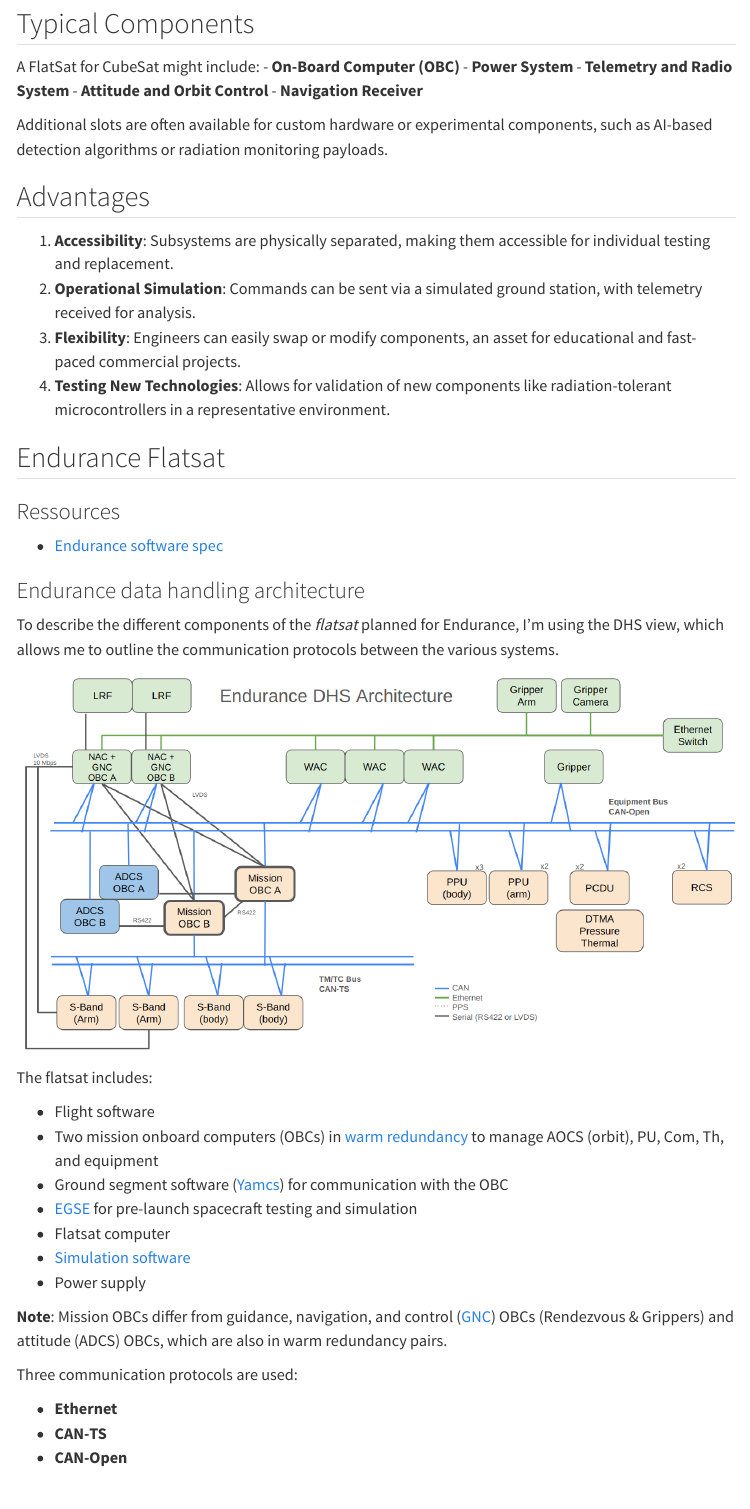
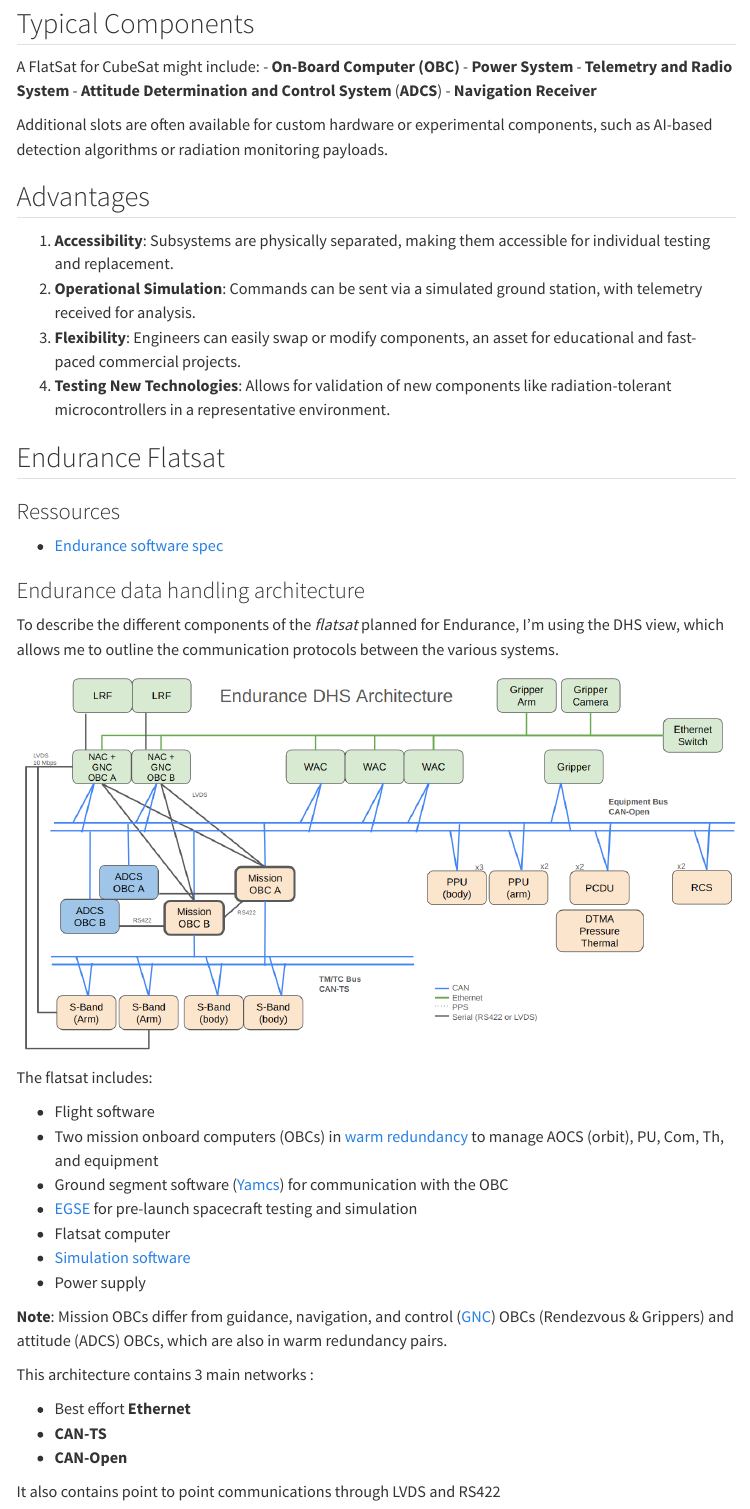
Before and after one commit to rlhoussaine/FlatSatIntro, a Quarto document (flatsat/flatsat.qmd): the page in a window 1100 px wide, from 460 px down. Rendered offline with R 4.5, knitr and Pandoc in place of Quarto, with nearby package versions; menus at the side of the page are left out.

Commit message:
Review from Aboillot

```diff
--- a/flatsat/flatsat.qmd
+++ b/flatsat/flatsat.qmd
@@ -17,7 +17,7 @@ A FlatSat for CubeSat might include:
 - **On-Board Computer (OBC)**
 - **Power System**
 - **Telemetry and Radio System**
-- **Attitude and Orbit Control**
+- **Attitude Determination  and Control System** (**ADCS**)
 - **Navigation Receiver**
 
 Additional slots are often available for custom hardware or experimental components, such as AI-based detection algorithms or radiation monitoring payloads.
@@ -53,8 +53,10 @@ The flatsat includes:
 
 **Note**: Mission OBCs differ from guidance, navigation, and control ([GNC](https://indico.esa.int/event/181/contributions/1436/attachments/1385/1610/ESA_GNC_Technologies_and_Test_Beds_for_ADR_and_Space_Tug_Applications.pdf)) OBCs (Rendezvous & Grippers) and attitude (ADCS) OBCs, which are also in warm redundancy pairs.
 
-Three communication protocols are used:
+This architecture contains 3 main networks :
 
-- **Ethernet**
+- Best effort **Ethernet**
 - **CAN-TS**
 - **CAN-Open**
+
+It also contains point to point communications through LVDS and RS422
```
Also changed, not shown: .obsidian/workspace.json.
